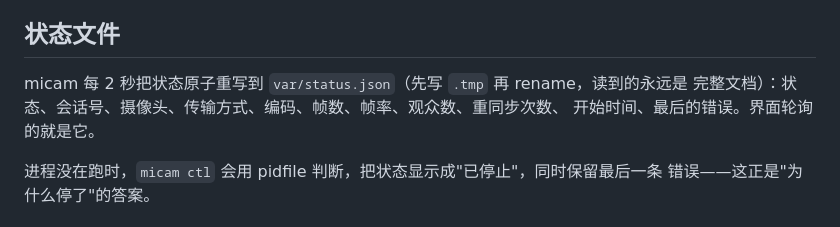
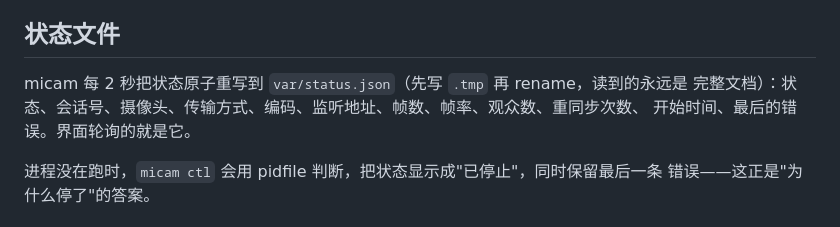
Before and after one commit to HoshinoSuzumi/micam-go, a Markdown page: packaging/fnos/README.md, the part around the change. Drawn GitHub-style.

```diff
--- a/packaging/fnos/README.md
+++ b/packaging/fnos/README.md
@@ -124,7 +124,7 @@ cmd/main start
 ## 状态文件
 
 micam 每 2 秒把状态原子重写到 `var/status.json`（先写 `.tmp` 再 rename，读到的永远是
-完整文档）：状态、会话号、摄像头、传输方式、编码、帧数、帧率、观众数、重同步次数、
+完整文档）：状态、会话号、摄像头、传输方式、编码、监听地址、帧数、帧率、观众数、重同步次数、
 开始时间、最后的错误。界面轮询的就是它。
 
 进程没在跑时，`micam ctl` 会用 pidfile 判断，把状态显示成"已停止"，同时保留最后一条
```
Also changed, not shown: README.md (+37 -0 lines), docs/ui.png, 7 other files.
